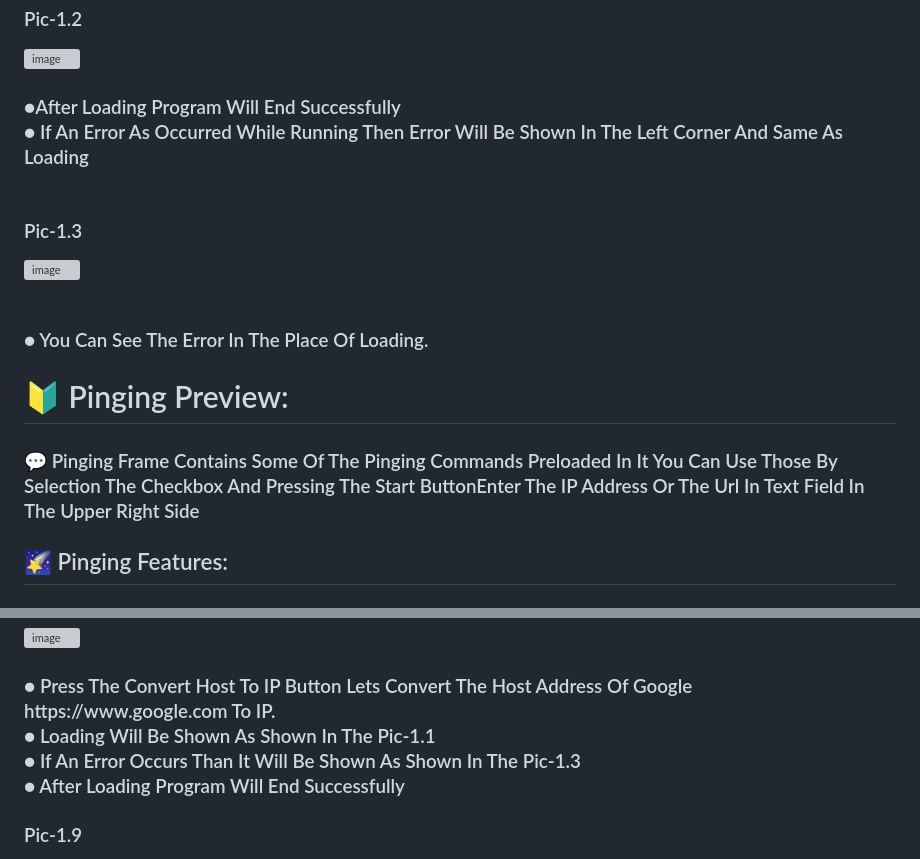
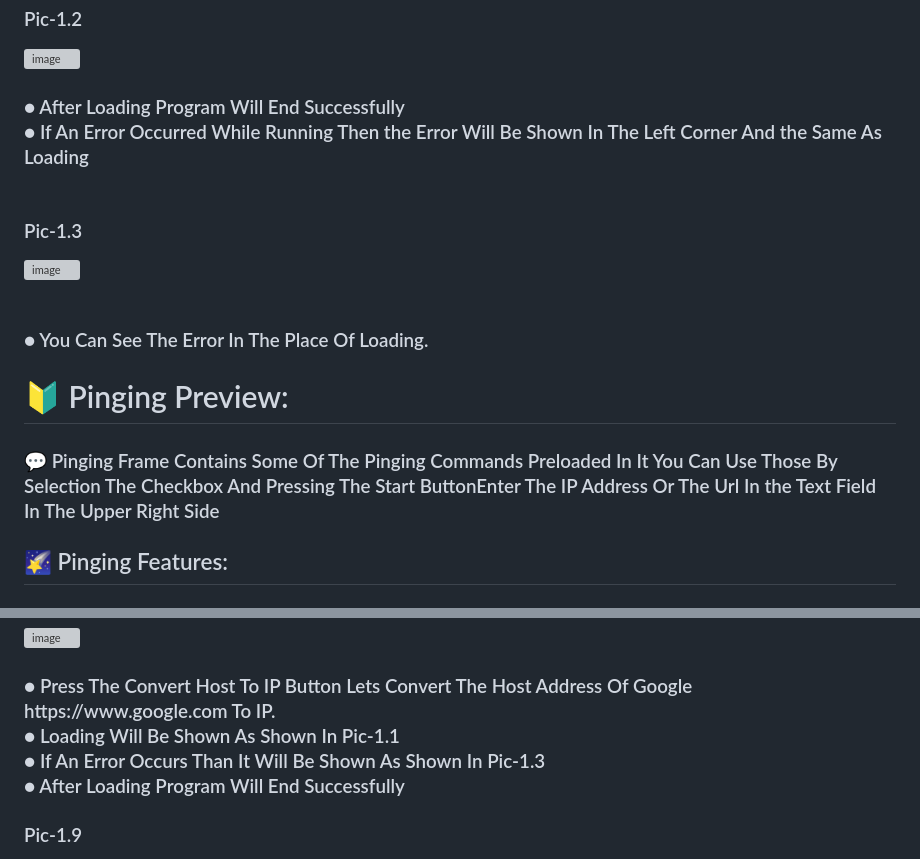
Before and after one commit to Vignesh-72/WebDeets, a Markdown page: README.md, 2 parts joined by grey strips. GitHub-like rendering; grey boxes are pictures that could not be loaded.

```diff
--- a/README.md
+++ b/README.md
@@ -82,8 +82,8 @@ Pic-1.2
 ![image](https://user-images.githubusercontent.com/107568580/211345344-7259e76f-6a4b-4260-80b0-a464e153a442.png)
 <br>
     <h3>
-●After Loading Program Will End Successfully <br>
-● If An Error As Occurred While Running Then Error Will Be Shown In The Left Corner And Same As Loading
+● After Loading Program Will End Successfully <br>
+● If An Error Occurred While Running Then the Error Will Be Shown In The Left Corner And the Same As Loading
 <br>
 <h3>
 Pic-1.3
@@ -98,7 +98,7 @@ Pic-1.3
 
 <h1>🔰 Pinging Preview: </h1>
 <h3>
-💬 Pinging Frame Contains Some Of The Pinging Commands Preloaded In It You Can Use Those By Selection The Checkbox And Pressing The Start ButtonEnter The IP Address Or The Url In Text Field In The Upper Right Side <br>
+💬 Pinging Frame Contains Some Of The Pinging Commands Preloaded In It You Can Use Those By Selection The Checkbox And Pressing The Start ButtonEnter The IP Address Or The Url In the Text Field In The Upper Right Side <br>
 </h3>
 <h2>🌠 Pinging Features: </h1>
 <h3>
@@ -157,8 +157,8 @@ Pic – 1.7 </h3>
 
 <h3>
 ● Press The Convert Host To IP Button Lets Convert The Host Address Of Google https://www.google.com To IP. <br>
-● Loading Will Be Shown As Shown In The Pic-1.1 <br>
-● If An Error Occurs Than It Will Be Shown As Shown In The Pic-1.3 <br>
+● Loading Will Be Shown As Shown In Pic-1.1 <br>
+● If An Error Occurs Than It Will Be Shown As Shown In Pic-1.3 <br>
 ● After Loading Program Will End Successfully  <br>
   </h3>
 
```
Also changed, not shown: other parts of README.md (+13 -13 lines).
